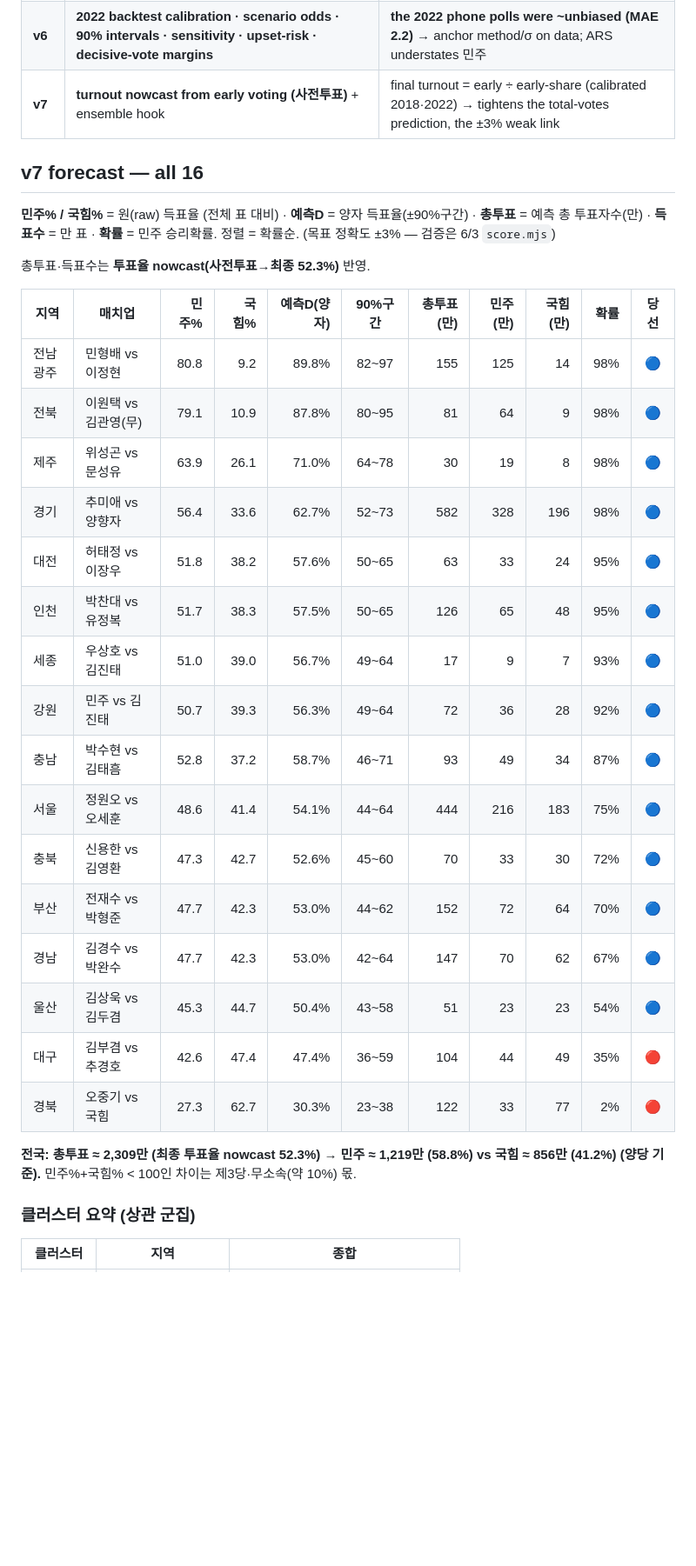
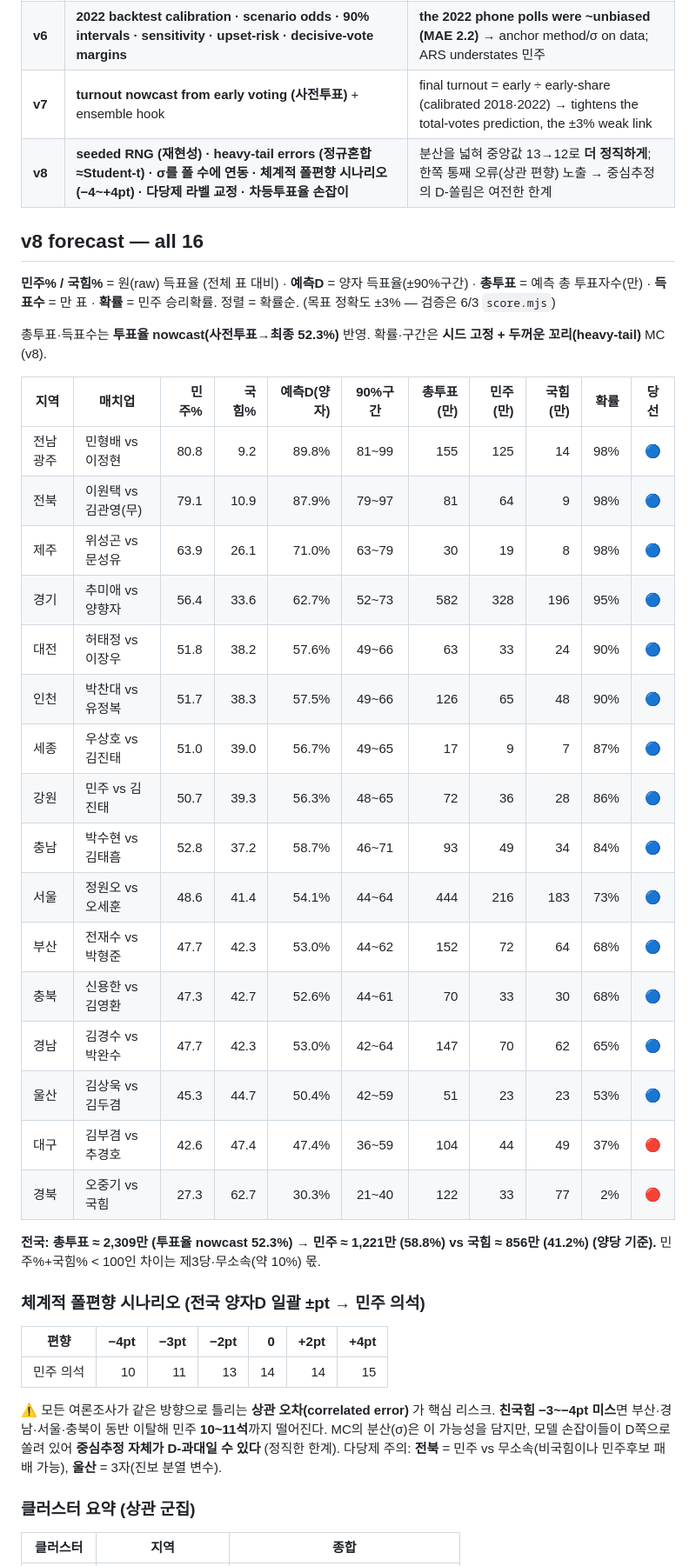
Before and after one commit to hankimis/seoul-2026-forecast, a Markdown page: README.md, the part around the change printed below. Shown: that part at 87% size. GitHub-like rendering; blank space fills up the shorter version.

```diff
--- a/README.md
+++ b/README.md
@@ -41,33 +41,42 @@ A poll + fundamentals forecast of every metropolitan mayor/governor race in the
 | v5 | method (ARS/phone) normalization · house-effect · shrinkage · clustered correlated errors · multiparty · share + counts | ARS vs phone swings a race 10–20pt — the biggest hidden bias |
 | **v6** | **2022 backtest calibration · scenario odds · 90% intervals · sensitivity · upset-risk · decisive-vote margins** | **the 2022 phone polls were ~unbiased (MAE 2.2)** → anchor method/σ on data; ARS understates 민주 |
 | **v7** | **turnout nowcast from early voting (사전투표)** + ensemble hook | final turnout = early ÷ early-share (calibrated 2018·2022) → tightens the total-votes prediction, the ±3% weak link |
+| **v8** | **seeded RNG (재현성) · heavy-tail errors (정규혼합≈Student-t) · σ를 폴 수에 연동 · 체계적 폴편향 시나리오(−4~+4pt) · 다당제 라벨 교정 · 차등투표율 손잡이** | 분산을 넓혀 중앙값 13→12로 **더 정직하게**; 한쪽 통째 오류(상관 편향) 노출 → 중심추정의 D-쏠림은 여전한 한계 |
 
-## v7 forecast — all 16
+## v8 forecast — all 16
 
 **민주% / 국힘%** = 원(raw) 득표율 (전체 표 대비) · **예측D** = 양자 득표율(±90%구간) · **총투표** = 예측 총 투표자수(만) · **득표수** = 만 표 · **확률** = 민주 승리확률. 정렬 = 확률순. (목표 정확도 ±3% — 검증은 6/3 `score.mjs`)
 
-총투표·득표수는 **투표율 nowcast(사전투표→최종 52.3%)** 반영.
+총투표·득표수는 **투표율 nowcast(사전투표→최종 52.3%)** 반영. 확률·구간은 **시드 고정 + 두꺼운 꼬리(heavy-tail)** MC (v8).
 
 | 지역 | 매치업 | 민주% | 국힘% | 예측D(양자) | 90%구간 | 총투표(만) | 민주(만) | 국힘(만) | 확률 | 당선 |
 |---|---|--:|--:|--:|:--:|--:|--:|--:|--:|:--:|
-| 전남광주 | 민형배 vs 이정현 | 80.8 | 9.2 | 89.8% | 82~97 | 155 | 125 | 14 | 98% | 🔵 |
-| 전북 | 이원택 vs 김관영(무) | 79.1 | 10.9 | 87.8% | 80~95 | 81 | 64 | 9 | 98% | 🔵 |
-| 제주 | 위성곤 vs 문성유 | 63.9 | 26.1 | 71.0% | 64~78 | 30 | 19 | 8 | 98% | 🔵 |
-| 경기 | 추미애 vs 양향자 | 56.4 | 33.6 | 62.7% | 52~73 | 582 | 328 | 196 | 98% | 🔵 |
-| 대전 | 허태정 vs 이장우 | 51.8 | 38.2 | 57.6% | 50~65 | 63 | 33 | 24 | 95% | 🔵 |
-| 인천 | 박찬대 vs 유정복 | 51.7 | 38.3 | 57.5% | 50~65 | 126 | 65 | 48 | 95% | 🔵 |
-| 세종 | 우상호 vs 김진태 | 51.0 | 39.0 | 56.7% | 49~64 | 17 | 9 | 7 | 93% | 🔵 |
-| 강원 | 민주 vs 김진태 | 50.7 | 39.3 | 56.3% | 49~64 | 72 | 36 | 28 | 92% | 🔵 |
-| 충남 | 박수현 vs 김태흠 | 52.8 | 37.2 | 58.7% | 46~71 | 93 | 49 | 34 | 87% | 🔵 |
-| 서울 | 정원오 vs 오세훈 | 48.6 | 41.4 | 54.1% | 44~64 | 444 | 216 | 183 | 75% | 🔵 |
-| 충북 | 신용한 vs 김영환 | 47.3 | 42.7 | 52.6% | 45~60 | 70 | 33 | 30 | 72% | 🔵 |
-| 부산 | 전재수 vs 박형준 | 47.7 | 42.3 | 53.0% | 44~62 | 152 | 72 | 64 | 70% | 🔵 |
-| 경남 | 김경수 vs 박완수 | 47.7 | 42.3 | 53.0% | 42~64 | 147 | 70 | 62 | 67% | 🔵 |
-| 울산 | 김상욱 vs 김두겸 | 45.3 | 44.7 | 50.4% | 43~58 | 51 | 23 | 23 | 54% | 🔵 |
-| 대구 | 김부겸 vs 추경호 | 42.6 | 47.4 | 47.4% | 36~59 | 104 | 44 | 49 | 35% | 🔴 |
-| 경북 | 오중기 vs 국힘 | 27.3 | 62.7 | 30.3% | 23~38 | 122 | 33 | 77 | 2% | 🔴 |
+| 전남광주 | 민형배 vs 이정현 | 80.8 | 9.2 | 89.8% | 81~99 | 155 | 125 | 14 | 98% | 🔵 |
+| 전북 | 이원택 vs 김관영(무) | 79.1 | 10.9 | 87.9% | 79~97 | 81 | 64 | 9 | 98% | 🔵 |
+| 제주 | 위성곤 vs 문성유 | 63.9 | 26.1 | 71.0% | 63~79 | 30 | 19 | 8 | 98% | 🔵 |
+| 경기 | 추미애 vs 양향자 | 56.4 | 33.6 | 62.7% | 52~73 | 582 | 328 | 196 | 95% | 🔵 |
+| 대전 | 허태정 vs 이장우 | 51.8 | 38.2 | 57.6% | 49~66 | 63 | 33 | 24 | 90% | 🔵 |
+| 인천 | 박찬대 vs 유정복 | 51.7 | 38.3 | 57.5% | 49~66 | 126 | 65 | 48 | 90% | 🔵 |
+| 세종 | 우상호 vs 김진태 | 51.0 | 39.0 | 56.7% | 49~65 | 17 | 9 | 7 | 87% | 🔵 |
+| 강원 | 민주 vs 김진태 | 50.7 | 39.3 | 56.3% | 48~65 | 72 | 36 | 28 | 86% | 🔵 |
+| 충남 | 박수현 vs 김태흠 | 52.8 | 37.2 | 58.7% | 46~71 | 93 | 49 | 34 | 84% | 🔵 |
+| 서울 | 정원오 vs 오세훈 | 48.6 | 41.4 | 54.1% | 44~64 | 444 | 216 | 183 | 73% | 🔵 |
+| 부산 | 전재수 vs 박형준 | 47.7 | 42.3 | 53.0% | 44~62 | 152 | 72 | 64 | 68% | 🔵 |
+| 충북 | 신용한 vs 김영환 | 47.3 | 42.7 | 52.6% | 44~61 | 70 | 33 | 30 | 68% | 🔵 |
+| 경남 | 김경수 vs 박완수 | 47.7 | 42.3 | 53.0% | 42~64 | 147 | 70 | 62 | 65% | 🔵 |
+| 울산 | 김상욱 vs 김두겸 | 45.3 | 44.7 | 50.4% | 42~59 | 51 | 23 | 23 | 53% | 🔵 |
+| 대구 | 김부겸 vs 추경호 | 42.6 | 47.4 | 47.4% | 36~59 | 104 | 44 | 49 | 37% | 🔴 |
+| 경북 | 오중기 vs 국힘 | 27.3 | 62.7 | 30.3% | 21~40 | 122 | 33 | 77 | 2% | 🔴 |
 
-**전국: 총투표 ≈ 2,309만 (최종 투표율 nowcast 52.3%) → 민주 ≈ 1,219만 (58.8%) vs 국힘 ≈ 856만 (41.2%) (양당 기준).** 민주%+국힘% < 100인 차이는 제3당·무소속(약 10%) 몫.
+**전국: 총투표 ≈ 2,309만 (투표율 nowcast 52.3%) → 민주 ≈ 1,221만 (58.8%) vs 국힘 ≈ 856만 (41.2%) (양당 기준).** 민주%+국힘% < 100인 차이는 제3당·무소속(약 10%) 몫.
+
+### 체계적 폴편향 시나리오 (전국 양자D 일괄 ±pt → 민주 의석)
+
+| 편향 | −4pt | −3pt | −2pt | 0 | +2pt | +4pt |
+|---|--:|--:|--:|--:|--:|--:|
+| 민주 의석 | 10 | 11 | 13 | 14 | 14 | 15 |
+
+⚠️ 모든 여론조사가 같은 방향으로 틀리는 **상관 오차(correlated error)** 가 핵심 리스크. **친국힘 −3~−4pt 미스**면 부산·경남·서울·충북이 동반 이탈해 민주 **10~11석**까지 떨어진다. MC의 분산(σ)은 이 가능성을 담지만, 모델 손잡이들이 D쪽으로 쏠려 있어 **중심추정 자체가 D-과대일 수 있다** (정직한 한계). 다당제 주의: **전북** = 민주 vs 무소속(비국힘이나 민주후보 패배 가능), **울산** = 3자(진보 분열 변수).
 
 ### 클러스터 요약 (상관 군집)
 
```
Also changed, not shown: other parts of README.md (+18 -14 lines), docs/national.gif, docs/seats.gif, 4 other files.
